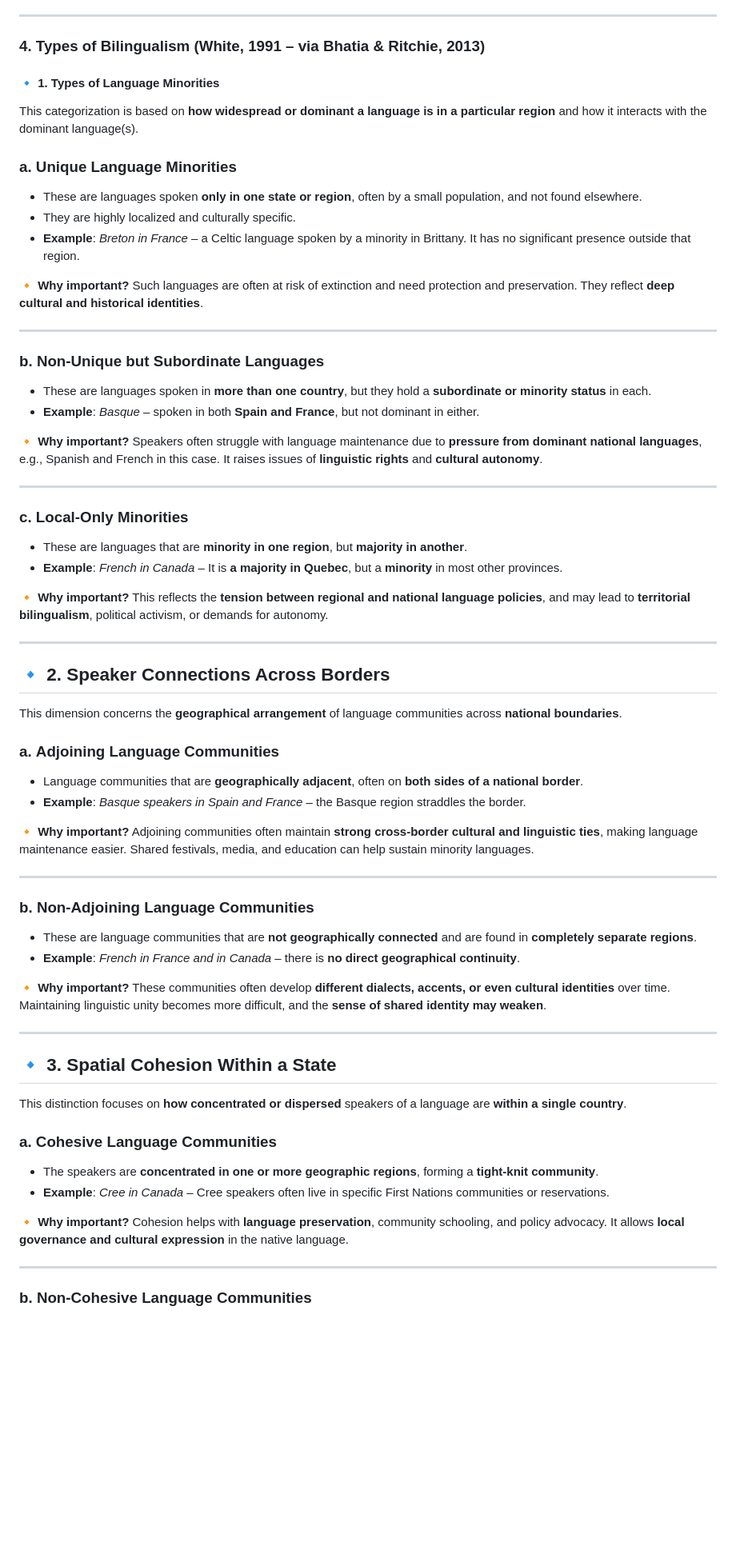
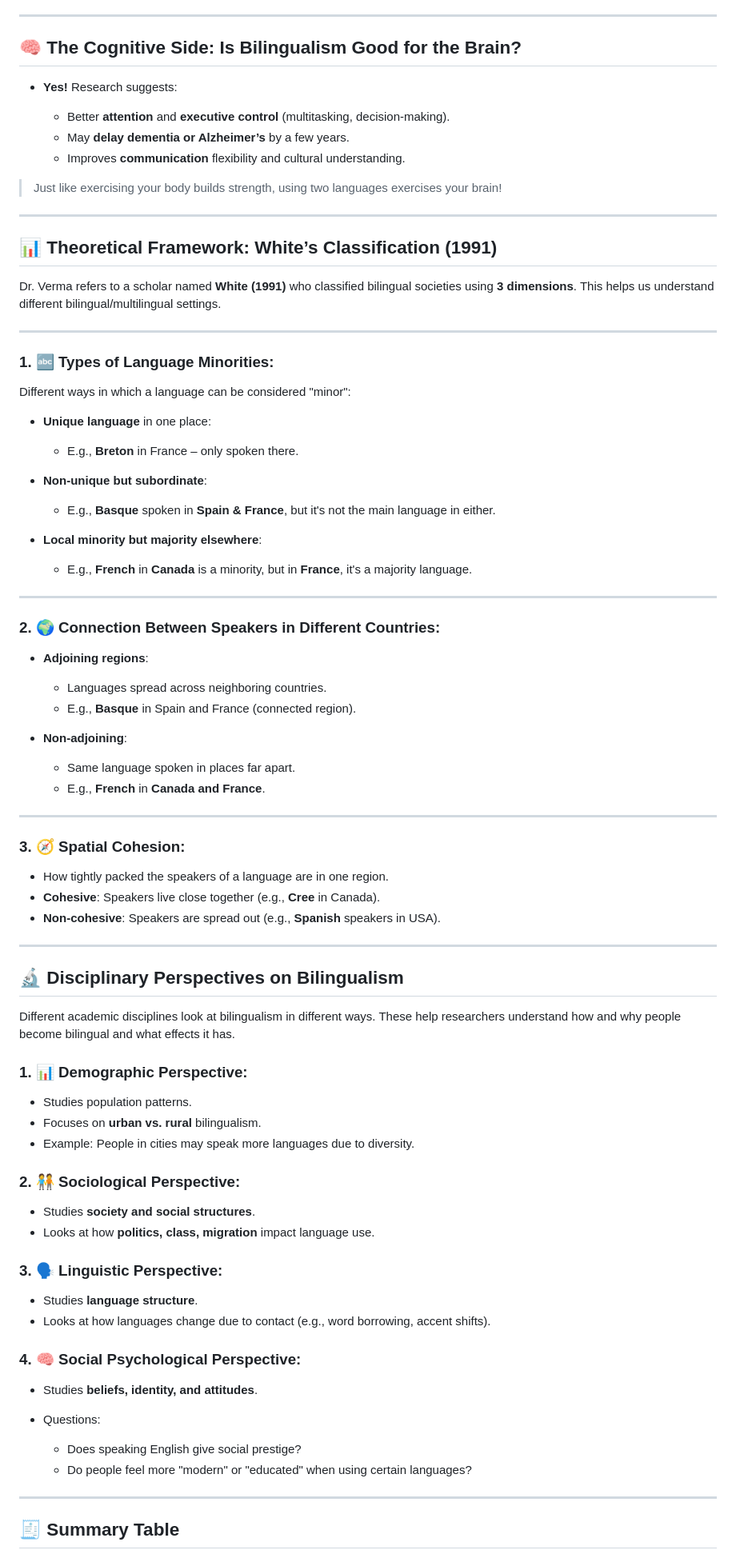
Before and after one commit to rpyaduvanshi950/My-Learning-Notes, a Markdown page: CGS622/Lec1-3.md, the part around the change printed below. Shown: that part at 80% size. Rendered like a GitHub page; blank space fills up the shorter version.

```diff
--- a/CGS622/Lec1-3.md
+++ b/CGS622/Lec1-3.md
@@ -26,79 +26,90 @@
 
 ---
 
-### **4. Types of Bilingualism (White, 1991 – via Bhatia & Ritchie, 2013)**
-#### 🔹 1. **Types of Language Minorities**
+## 🧠 The Cognitive Side: Is Bilingualism Good for the Brain?
 
-This categorization is based on **how widespread or dominant a language is in a particular region** and how it interacts with the dominant language(s).
+* **Yes!** Research suggests:
 
-### a. **Unique Language Minorities**
+  * Better **attention** and **executive control** (multitasking, decision-making).
+  * May **delay dementia or Alzheimer’s** by a few years.
+  * Improves **communication** flexibility and cultural understanding.
 
-* These are languages spoken **only in one state or region**, often by a small population, and not found elsewhere.
-* They are highly localized and culturally specific.
-* **Example**: *Breton in France* – a Celtic language spoken by a minority in Brittany. It has no significant presence outside that region.
-
-🔸 **Why important?**
-Such languages are often at risk of extinction and need protection and preservation. They reflect **deep cultural and historical identities**.
+> Just like exercising your body builds strength, using two languages exercises your brain!
 
 ---
 
-### b. **Non-Unique but Subordinate Languages**
+## 📊 Theoretical Framework: White’s Classification (1991)
 
-* These are languages spoken in **more than one country**, but they hold a **subordinate or minority status** in each.
-* **Example**: *Basque* – spoken in both **Spain and France**, but not dominant in either.
-
-🔸 **Why important?**
-Speakers often struggle with language maintenance due to **pressure from dominant national languages**, e.g., Spanish and French in this case. It raises issues of **linguistic rights** and **cultural autonomy**.
+Dr. Verma refers to a scholar named **White (1991)** who classified bilingual societies using **3 dimensions**. This helps us understand different bilingual/multilingual settings.
 
 ---
 
-### c. **Local-Only Minorities**
+### 1. 🔤 Types of Language Minorities:
 
-* These are languages that are **minority in one region**, but **majority in another**.
-* **Example**: *French in Canada* – It is **a majority in Quebec**, but a **minority** in most other provinces.
+Different ways in which a language can be considered "minor":
 
-🔸 **Why important?**
-This reflects the **tension between regional and national language policies**, and may lead to **territorial bilingualism**, political activism, or demands for autonomy.
+* **Unique language** in one place:
+
+  * E.g., **Breton** in France – only spoken there.
+* **Non-unique but subordinate**:
+
+  * E.g., **Basque** spoken in **Spain & France**, but it's not the main language in either.
+* **Local minority but majority elsewhere**:
+
+  * E.g., **French** in **Canada** is a minority, but in **France**, it's a majority language.
 
 ---
 
-## 🔹 2. **Speaker Connections Across Borders**
+### 2. 🌍 Connection Between Speakers in Different Countries:
 
-This dimension concerns the **geographical arrangement** of language communities across **national boundaries**.
+* **Adjoining regions**:
 
-### a. **Adjoining Language Communities**
+  * Languages spread across neighboring countries.
+  * E.g., **Basque** in Spain and France (connected region).
+* **Non-adjoining**:
 
-* Language communities that are **geographically adjacent**, often on **both sides of a national border**.
-* **Example**: *Basque speakers in Spain and France* – the Basque region straddles the border.
-
-🔸 **Why important?**
-Adjoining communities often maintain **strong cross-border cultural and linguistic ties**, making language maintenance easier. Shared festivals, media, and education can help sustain minority languages.
+  * Same language spoken in places far apart.
+  * E.g., **French** in **Canada and France**.
 
 ---
 
-### b. **Non-Adjoining Language Communities**
+### 3. 🧭 Spatial Cohesion:
 
-* These are language communities that are **not geographically connected** and are found in **completely separate regions**.
-* **Example**: *French in France and in Canada* – there is **no direct geographical continuity**.
-
-🔸 **Why important?**
-These communities often develop **different dialects, accents, or even cultural identities** over time. Maintaining linguistic unity becomes more difficult, and the **sense of shared identity may weaken**.
+* How tightly packed the speakers of a language are in one region.
+* **Cohesive**: Speakers live close together (e.g., **Cree** in Canada).
+* **Non-cohesive**: Speakers are spread out (e.g., **Spanish** speakers in USA).
 
 ---
 
-## 🔹 3. **Spatial Cohesion Within a State**
+## 🔬 Disciplinary Perspectives on Bilingualism
 
-This distinction focuses on **how concentrated or dispersed** speakers of a language are **within a single country**.
+Different academic disciplines look at bilingualism in different ways. These help researchers understand how and why people become bilingual and what effects it has.
 
-### a. **Cohesive Language Communities**
+### 1. 📊 Demographic Perspective:
 
-* The speakers are **concentrated in one or more geographic regions**, forming a **tight-knit community**.
-* **Example**: *Cree in Canada* – Cree speakers often live in specific First Nations communities or reservations.
+* Studies population patterns.
+* Focuses on **urban vs. rural** bilingualism.
+* Example: People in cities may speak more languages due to diversity.
 
-🔸 **Why important?**
-Cohesion helps with **language preservation**, community schooling, and policy advocacy. It allows **local governance and cultural expression** in the native language.
+### 2. 🧑‍🤝‍🧑 Sociological Perspective:
+
+* Studies **society and social structures**.
+* Looks at how **politics, class, migration** impact language use.
+
+### 3. 🗣 Linguistic Perspective:
+
+* Studies **language structure**.
+* Looks at how languages change due to contact (e.g., word borrowing, accent shifts).
+
+### 4. 🧠 Social Psychological Perspective:
+
+* Studies **beliefs, identity, and attitudes**.
+* Questions:
+
+  * Does speaking English give social prestige?
+  * Do people feel more "modern" or "educated" when using certain languages?
 
 ---
 
-### b. **Non-Cohesive Language Communities**
+## 🧾 Summary Table
 
```
Also changed, not shown: other parts of CGS622/Lec1-3.md (+112 -10 lines).
